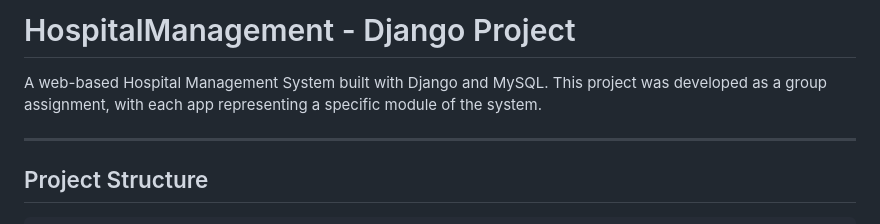
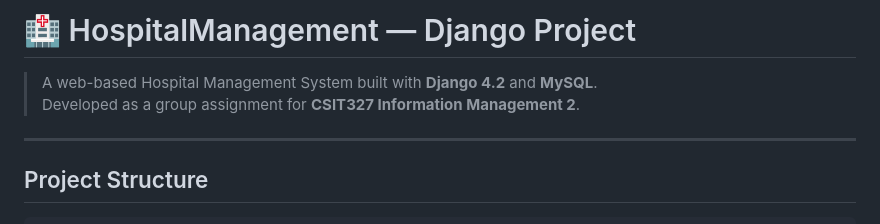
Before and after one commit to cyril333/HospitalManagement, a Markdown page: README.md, the part around the change. Rendered like a GitHub page.

```diff
--- a/README.md
+++ b/README.md
@@ -1,7 +1,7 @@
-# HospitalManagement - Django Project
+# 🏥 HospitalManagement — Django Project
 
-A web-based Hospital Management System built with Django and MySQL. This project was developed as a group assignment, with each app representing a specific module of the system.
-
+> A web-based Hospital Management System built with **Django 4.2** and **MySQL**.
+> Developed as a group assignment for **CSIT327 Information Management 2**.
 ***
 
 ## Project Structure
```
